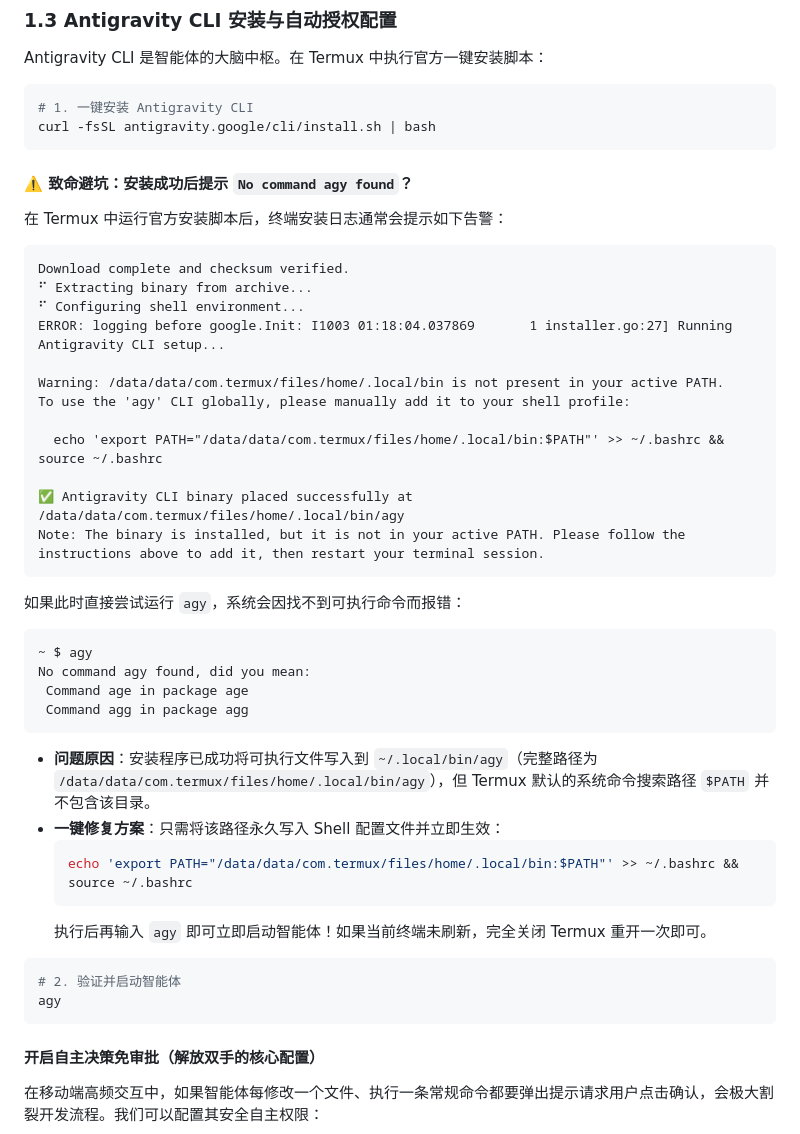
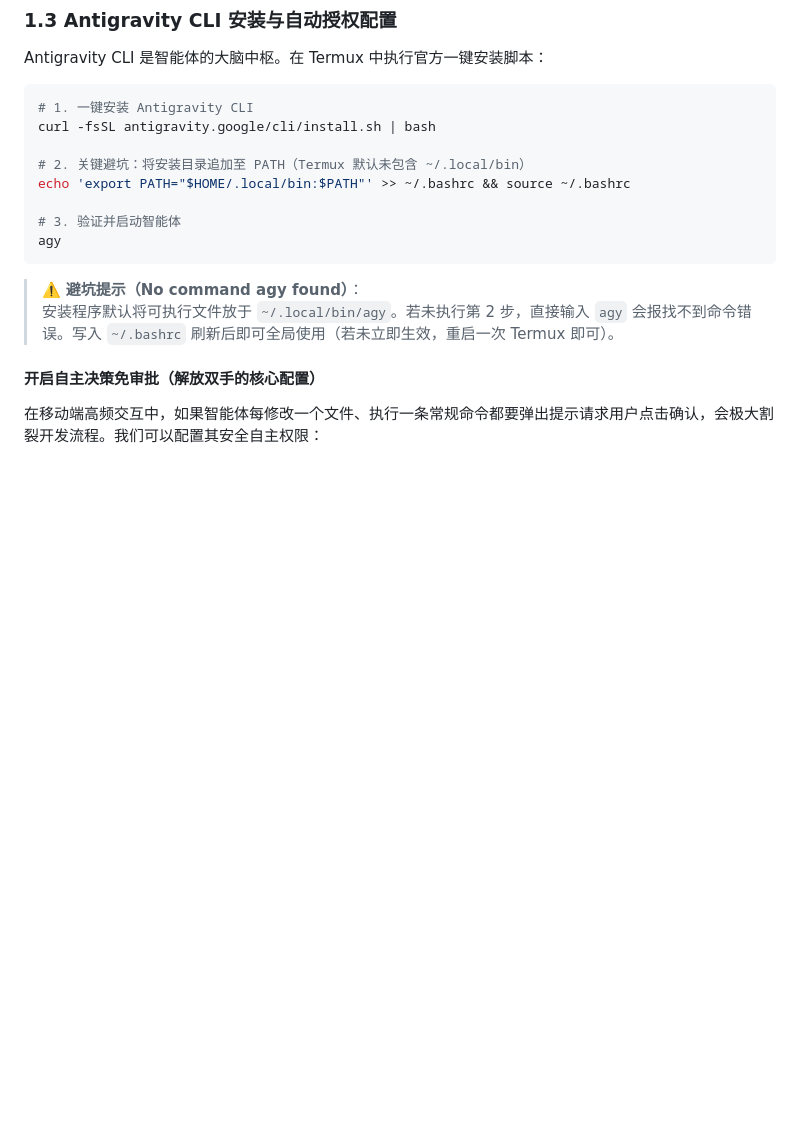
Before and after one commit to yuanyang749/tank-game, a Markdown page: ANDROID_AUTOMATION_TUTORIAL.md, the part around the change. Rendered like a GitHub page; blank space fills up the shorter version.

Commit message:
docs: streamline Antigravity CLI installation and PATH tip in Section 1.3

````diff
--- a/ANDROID_AUTOMATION_TUTORIAL.md
+++ b/ANDROID_AUTOMATION_TUTORIAL.md
@@ -121,47 +121,16 @@ Antigravity CLI 是智能体的大脑中枢。在 Termux 中执行官方一键
 ```bash
 # 1. 一键安装 Antigravity CLI
 curl -fsSL antigravity.google/cli/install.sh | bash
+
+# 2. 关键避坑：将安装目录追加至 PATH（Termux 默认未包含 ~/.local/bin）
+echo 'export PATH="$HOME/.local/bin:$PATH"' >> ~/.bashrc && source ~/.bashrc
+
+# 3. 验证并启动智能体
+agy
 ```
 
-#### ⚠️ 致命避坑：安装成功后提示 `No command agy found`？
-
-在 Termux 中运行官方安装脚本后，终端安装日志通常会提示如下告警：
-
-```text
-Download complete and checksum verified.
-⠋ Extracting binary from archive...
-⠋ Configuring shell environment...
-ERROR: logging before google.Init: I1003 01:18:04.037869       1 installer.go:27] Running Antigravity CLI setup...
-
-Warning: /data/data/com.termux/files/home/.local/bin is not present in your active PATH.
-To use the 'agy' CLI globally, please manually add it to your shell profile:
-
-  echo 'export PATH="/data/data/com.termux/files/home/.local/bin:$PATH"' >> ~/.bashrc && source ~/.bashrc
-
-✅ Antigravity CLI binary placed successfully at /data/data/com.termux/files/home/.local/bin/agy
-Note: The binary is installed, but it is not in your active PATH. Please follow the instructions above to add it, then restart your terminal session.
-```
-
-如果此时直接尝试运行 `agy`，系统会因找不到可执行命令而报错：
-
-```text
-~ $ agy
-No command agy found, did you mean:
- Command age in package age
- Command agg in package agg
-```
-
-- **问题原因**：安装程序已成功将可执行文件写入到 `~/.local/bin/agy`（完整路径为 `/data/data/com.termux/files/home/.local/bin/agy`），但 Termux 默认的系统命令搜索路径 `$PATH` 并不包含该目录。
-- **一键修复方案**：只需将该路径永久写入 Shell 配置文件并立即生效：
-  ```bash
-  echo 'export PATH="/data/data/com.termux/files/home/.local/bin:$PATH"' >> ~/.bashrc && source ~/.bashrc
-  ```
-  执行后再输入 `agy` 即可立即启动智能体！如果当前终端未刷新，完全关闭 Termux 重开一次即可。
-
-```bash
-# 2. 验证并启动智能体
-agy
-```
+> ⚠️ **避坑提示（No command agy found）**：
+> 安装程序默认将可执行文件放于 `~/.local/bin/agy`。若未执行第 2 步，直接输入 `agy` 会报找不到命令错误。写入 `~/.bashrc` 刷新后即可全局使用（若未立即生效，重启一次 Termux 即可）。
 
 #### 开启自主决策免审批（解放双手的核心配置）
 
````
Also changed, not shown: docs/ANDROID_AUTOMATION_TUTORIAL.md (+8 -39 lines).
